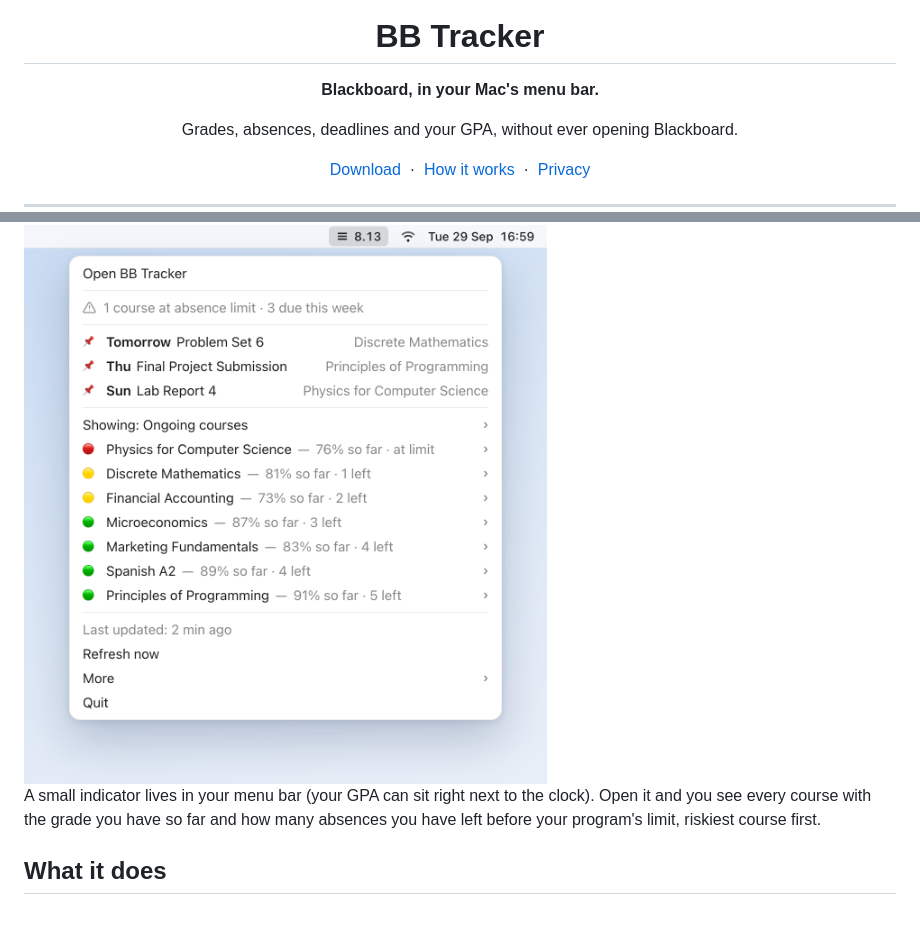
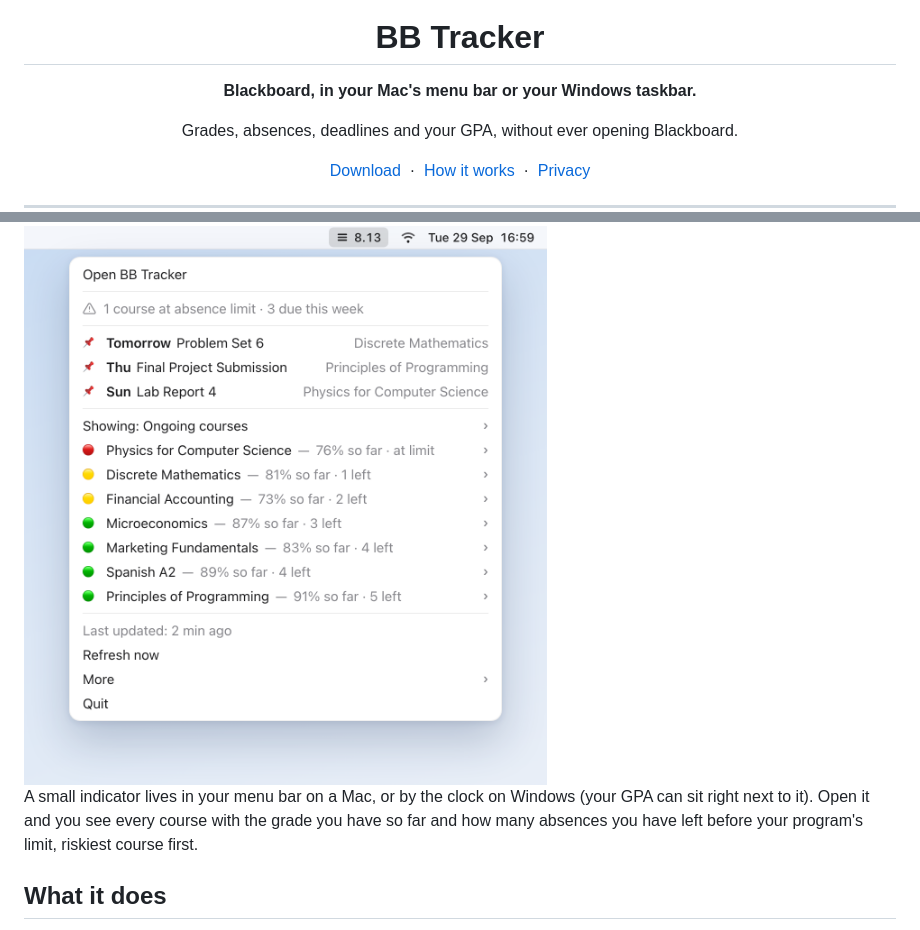
Before and after one commit to kaikempe/bb-tracker, a Markdown page: README.md, 2 parts joined by grey strips. GitHub-like rendering.

```diff
--- a/README.md
+++ b/README.md
@@ -1,7 +1,7 @@
 <div align="center">
   <img src="app_icon.png" width="128" alt="BB Tracker icon">
   <h1>BB Tracker</h1>
-  <p><strong>Blackboard, in your Mac's menu bar.</strong></p>
+  <p><strong>Blackboard, in your Mac's menu bar or your Windows taskbar.</strong></p>
   <p>Grades, absences, deadlines and your GPA, without ever opening Blackboard.</p>
   <p>
     <a href="https://bblivetracker.netlify.app">Download</a>
@@ -27,7 +27,7 @@ That's when it turned into a real project. I've been building it out ever since:
   <img src="screenshots/menubar-light.png" alt="BB Tracker open in the menu bar, every course with its grade and absences left" width="720">
 </picture>
 
-A small indicator lives in your menu bar (your GPA can sit right next to the clock). Open it and you see every course with the grade you have so far and how many absences you have left before your program's limit, riskiest course first.
+A small indicator lives in your menu bar on a Mac, or by the clock on Windows (your GPA can sit right next to it). Open it and you see every course with the grade you have so far and how many absences you have left before your program's limit, riskiest course first.
 
 ## What it does
 
```
Also changed, not shown: other parts of README.md (+7 -6 lines).
